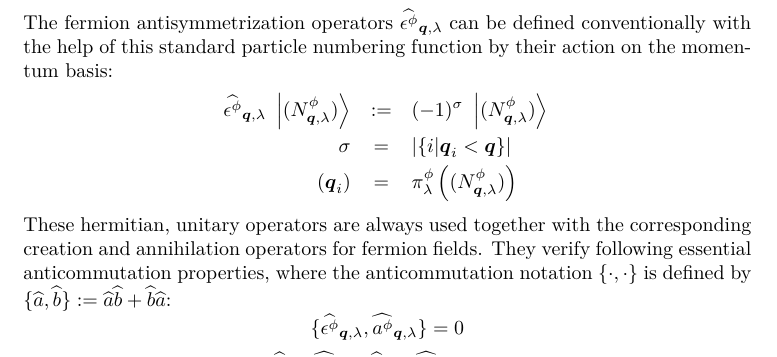
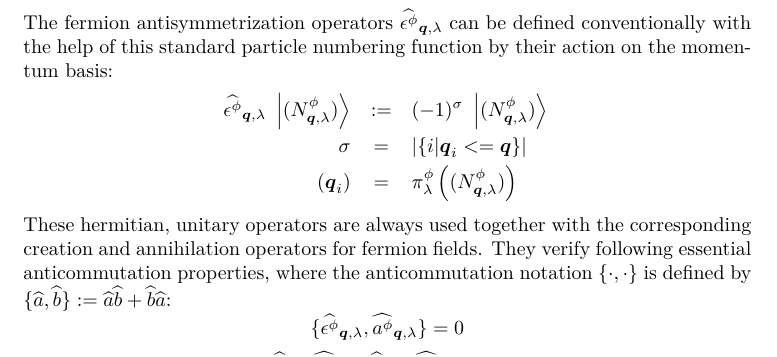
Before and after one commit to quantum-ethics/quantum-ethics, a LaTeX thesis (Quantum Field Theory.tex): part of page 79 of 83, cut so that both start at the same text. Compiled offline with pdfLaTeX.

Commit message:
Fixed fermion antisymmetrization operator
- Counted particles with the same momentum too for the sign change, so that the first anticommutation relation (of the antisymmetrization and annihilation operators) holds

```diff
--- a/Quantum Field Theory.tex
+++ b/Quantum Field Theory.tex
@@ -1707,7 +1707,7 @@ This allows us to label the particles of any field $(\pt, \sp)$ present in a pla
 The fermion antisymmetrization operators $\Faop \pt \q \sp$ can be defined conventionally with the help of this standard particle numbering function by their action on the momentum basis:
 \begin{eqnarray*}
 \Faop \pt \q \sp \ket{\bFQ N \pt \q \sp} & \eqdef & (-1)^\sigma \ket{\bFQ N \pt \q \sp} \\
-\sigma & = & \left| \{ i | \q_i < \q \} \right| \\
+\sigma & = & \left| \{ i | \q_i <= \q \} \right| \\
 (\q_i) & = & \Pn \pt \sp \left( \bFQ N \pt \q \sp \right)
 \end{eqnarray*}
 These hermitian, unitary operators are always used together with the corresponding creation and annihilation operators for fermion fields. They verify following essential anticommutation properties, where the anticommutation notation $\{\cdot, \cdot\}$ is defined by $\{ \op a, \op b\} \eqdef \op a \op b + \op b \op a$:
```
